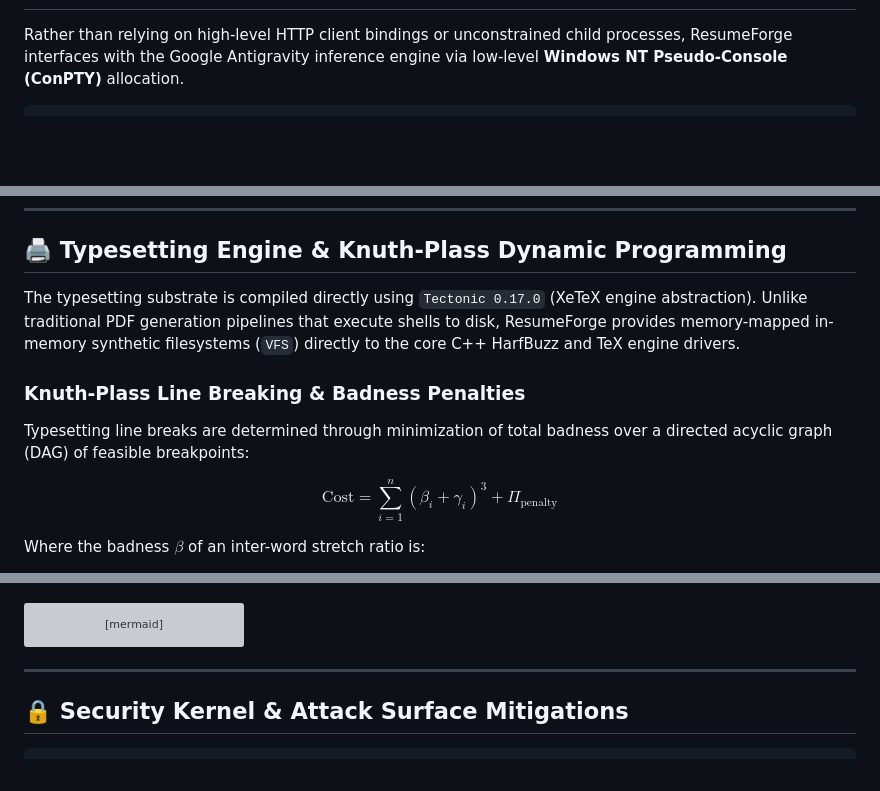
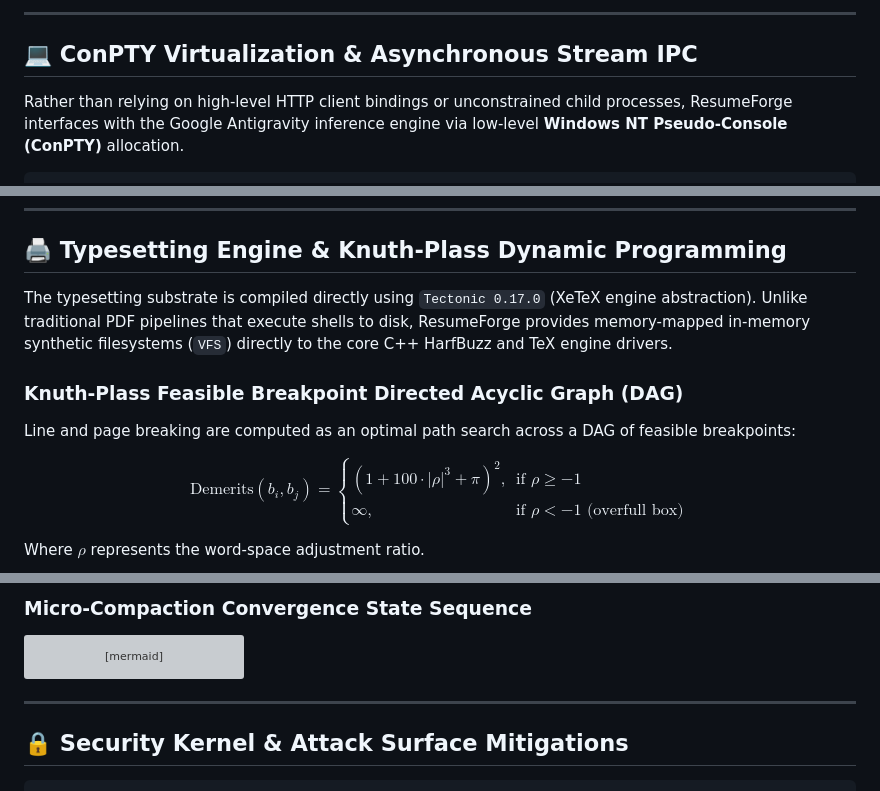
Before and after one commit to DevKano98/ResumeForge, a Markdown page: README.md, 3 parts joined by grey strips. Drawn GitHub-style; blank space fills up the shorter version; grey boxes are pictures that could not be loaded.

````diff
--- a/README.md
+++ b/README.md
@@ -124,3 +208,6 @@ $$\text{If } \mathcal{M}(b_{\text{model}}) \not\subseteq \mathcal{M}(b_{\text{ma
+---
+
+## 💻 ConPTY Virtualization & Asynchronous Stream IPC
 
 Rather than relying on high-level HTTP client bindings or unconstrained child processes, ResumeForge interfaces with the Google Antigravity inference engine via low-level **Windows NT Pseudo-Console (ConPTY)** allocation.
 
@@ -183,13 +270,13 @@ stateDiagram-v2
 
 ## 🖨️ Typesetting Engine & Knuth-Plass Dynamic Programming
 
-The typesetting substrate is compiled directly using `Tectonic 0.17.0` (XeTeX engine abstraction). Unlike traditional PDF generation pipelines that execute shells to disk, ResumeForge provides memory-mapped in-memory synthetic filesystems (`VFS`) directly to the core C++ HarfBuzz and TeX engine drivers.
+The typesetting substrate is compiled directly using `Tectonic 0.17.0` (XeTeX engine abstraction). Unlike traditional PDF pipelines that execute shells to disk, ResumeForge provides memory-mapped in-memory synthetic filesystems (`VFS`) directly to the core C++ HarfBuzz and TeX engine drivers.
 
-### Knuth-Plass Line Breaking & Badness Penalties
+### Knuth-Plass Feasible Breakpoint Directed Acyclic Graph (DAG)
 
-Typesetting line breaks are determined through minimization of total badness over a directed acyclic graph (DAG) of feasible breakpoints:
+Line and page breaking are computed as an optimal path search across a DAG of feasible breakpoints:
 
-$$\text{Cost} = \sum_{i=1}^{n} \left( \beta_i + \gamma_i \right)^3 + \Pi_{\text{penalty}}$$
+$$\text{Demerits}(b_i, b_j) = \begin{cases} (1 + 100 \cdot |\rho|^3 + \pi)^2, & \text{if } \rho \ge -1 \\ \infty, & \text{if } \rho < -1 \text{ (overfull box)} \end{cases}$$
 
-Where the badness $\beta$ of an inter-word stretch ratio is:
+Where $\rho$ represents the word-space adjustment ratio.
 
@@ -199,3 +308,4 @@ When content exceeds the single-page constraint, the typesetting convergence loo
+### Micro-Compaction Convergence State Sequence
 
 ```mermaid
 sequenceDiagram
````
Also changed, not shown: other parts of README.md (+124 -20 lines).
